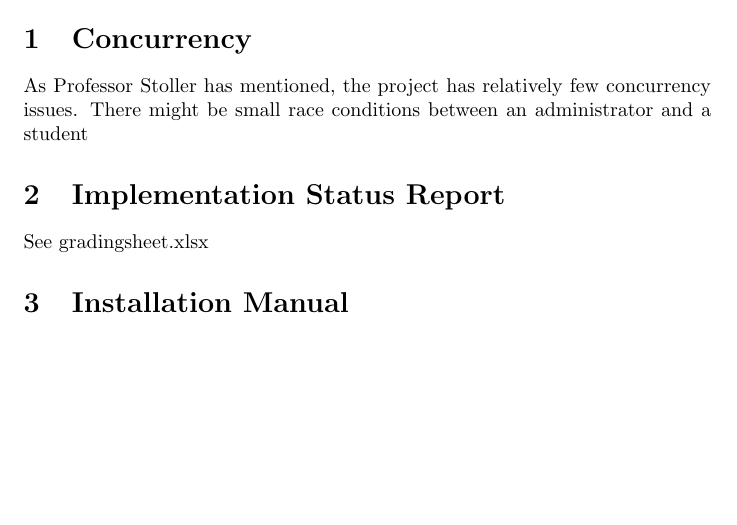
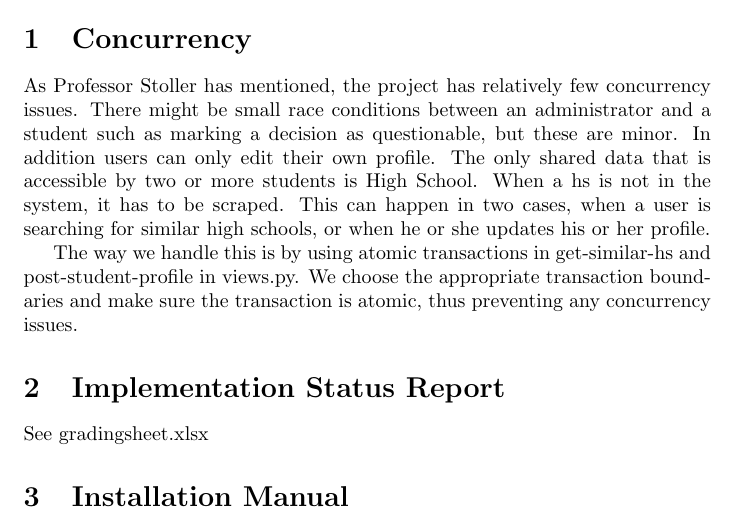
Before and after one commit to Omarfos/CSE416, a LaTeX problem sheet (doc/hw7.tex): part of page 1 of 2, cut so that both start at the same text, the shorter picture padded with empty space. Compiled offline with pdfLaTeX.

Commit message:
hw7 pdf, modify to include more test cases

```diff
--- a/doc/hw6.tex
+++ b/doc/hw7.tex
@@ -11,8 +11,17 @@
 
 \section{Concurrency}
 As Professor Stoller has mentioned, the project has relatively few concurrency
-issues. There might be small race conditions between an administrator and a student
+issues. There might be small race conditions between an administrator and a
+student such as marking a decision as questionable, but these are minor. In
+addition users can only edit their own profile. The only shared data that is
+accessible by two or more students is High School. When a hs is not in the system, it has to
+be scraped. This can happen in two cases, when a user is searching for similar
+high schools, or when he or she updates his or her profile.
 
+The way we handle this is by using atomic transactions in get-similar-hs and
+post-student-profile in views.py. We choose the appropriate transaction
+boundaries and make sure the transaction is atomic, thus preventing any
+concurrency issues.
 
 
 \section{Implementation Status Report}
```
Also changed, not shown: doc/hw7.pdf (added), 1 other file.
